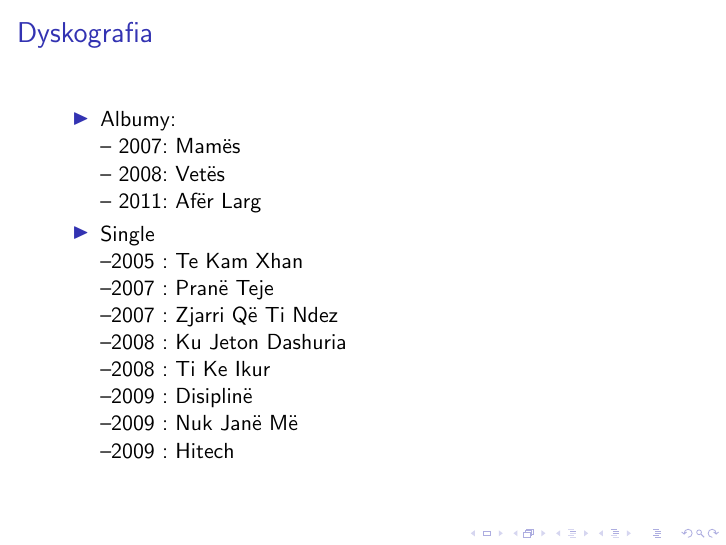
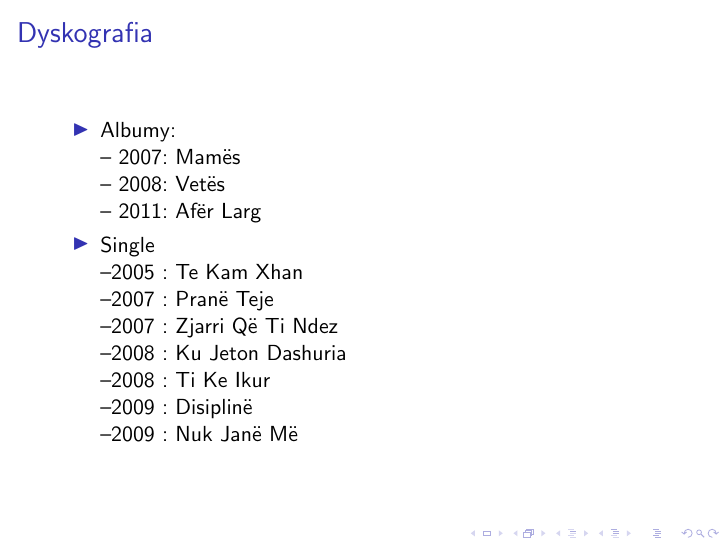
Before and after one commit to kamilschilling/Programy, LaTeX slides (LaTeX/prezent.tex): page 9 of 13. Compiled offline with pdfLaTeX.

Commit message:
mala zmiana

```diff
--- a/LaTeX/prezent.tex
+++ b/LaTeX/prezent.tex
@@ -76,7 +76,7 @@ Zadebiutowała na scenie jako dziecko, śpiewając w stołecznym Pałacu Pionier
 
 --2009 : Nuk Janë Më
 
---2009 : Hitech
+
 
 \end {itemize}
 \end {frame}
```
